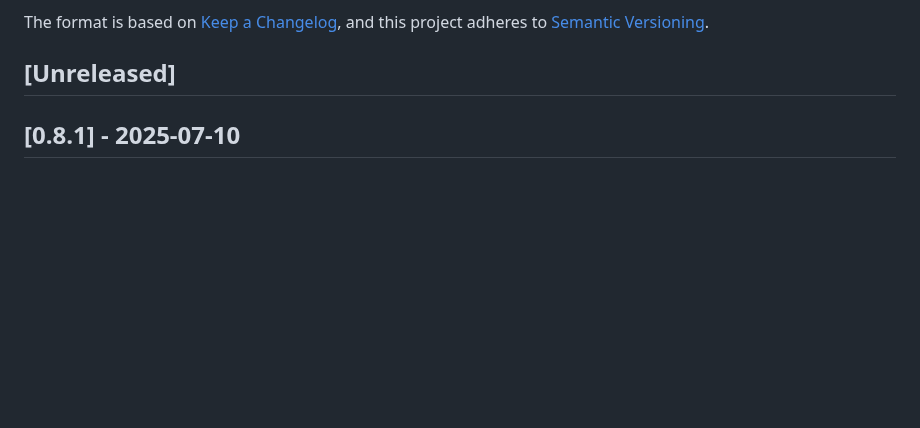
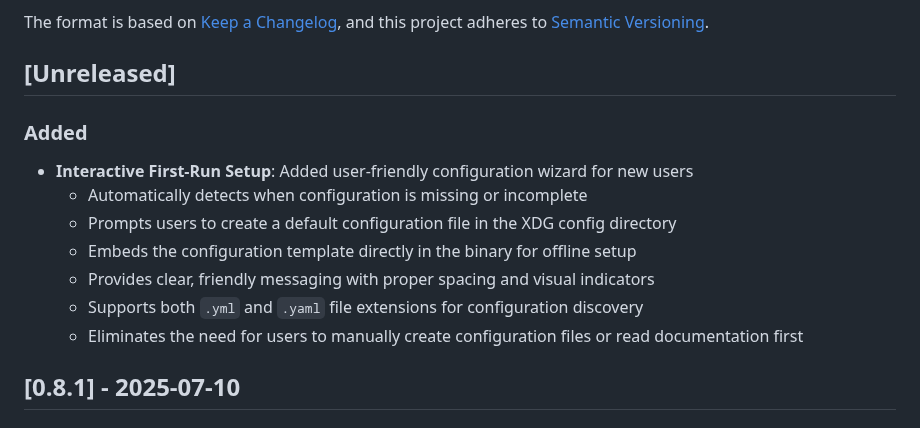
Before and after one commit to devnullvoid/pvetui, a Markdown page: CHANGELOG.md, the part around the change. Rendered like a GitHub page; blank space fills up the shorter version.

Commit message:
docs: add interactive first-run setup to changelog

```diff
--- a/CHANGELOG.md
+++ b/CHANGELOG.md
@@ -6,6 +6,15 @@ The format is based on [Keep a Changelog](https://keepachangelog.com/en/1.0.0/),
 and this project adheres to [Semantic Versioning](https://semver.org/spec/v2.0.0.html).
 
 ## [Unreleased]
+
+### Added
+- **Interactive First-Run Setup**: Added user-friendly configuration wizard for new users
+  - Automatically detects when configuration is missing or incomplete
+  - Prompts users to create a default configuration file in the XDG config directory
+  - Embeds the configuration template directly in the binary for offline setup
+  - Provides clear, friendly messaging with proper spacing and visual indicators
+  - Supports both `.yml` and `.yaml` file extensions for configuration discovery
+  - Eliminates the need for users to manually create configuration files or read documentation first
 
 ## [0.8.1] - 2025-07-10
 
```
